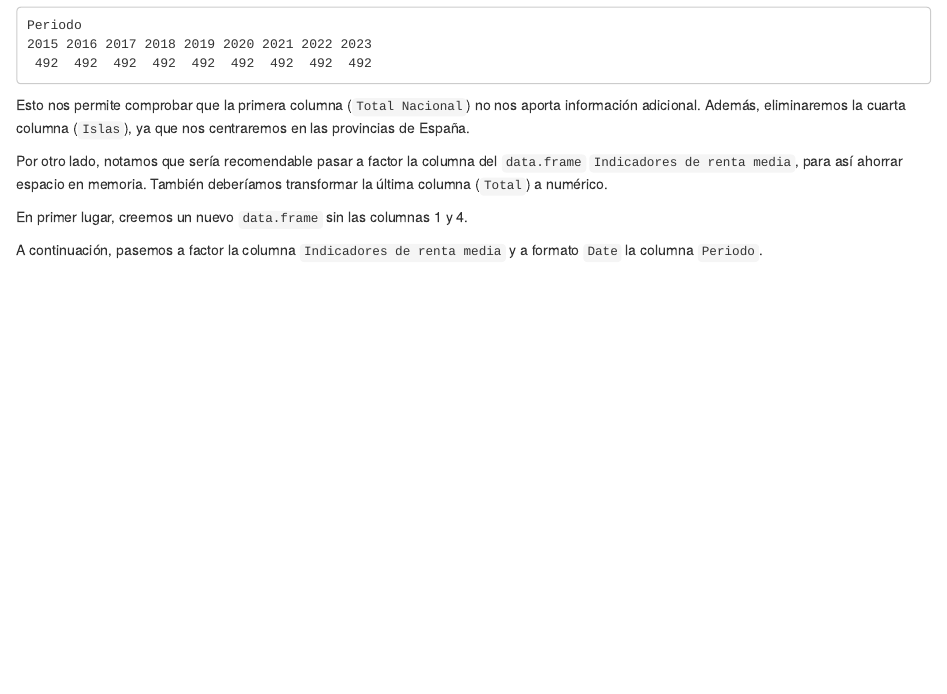
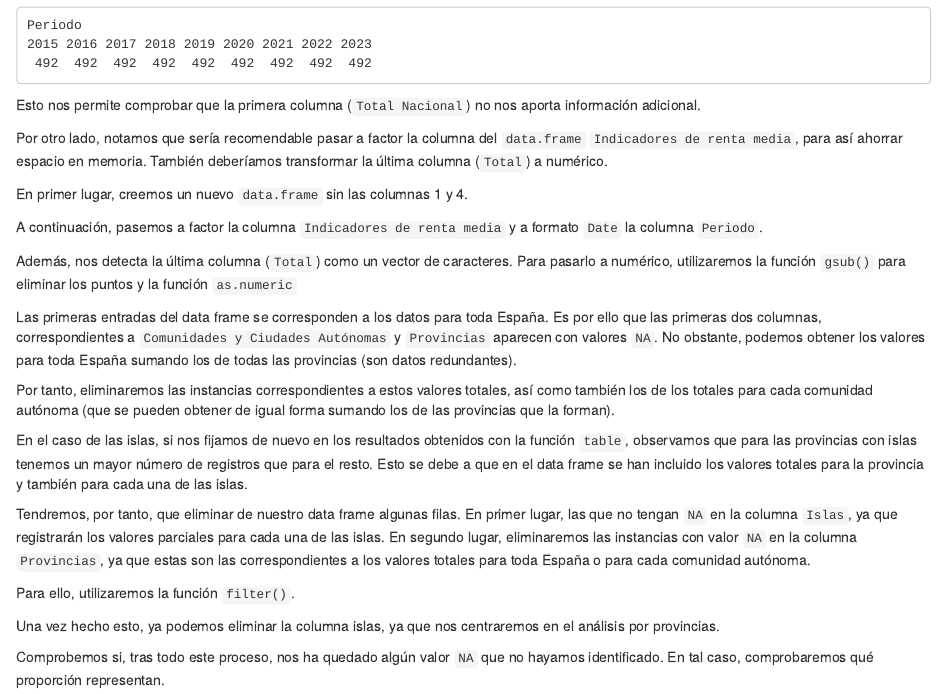
Before and after one commit to acal8/ProyectoAED, an R Markdown document (Importacion_y_limpieza_renta.Rmd): the page in a window 1100 px wide, from 4540 px down. Rendered offline with R 4.5, knitr and Pandoc, with nearby package versions.

Commit message:
Restricción del data frame a provincias sin islas

````diff
--- a/Importacion_y_limpieza_renta.Rmd
+++ b/Importacion_y_limpieza_renta.Rmd
@@ -96,7 +96,7 @@ table(df_renta["Indicadores de renta media"])
 table(df_renta["Periodo"])
 ```
 
-Esto nos permite comprobar que la primera columna (``Total Nacional``) no nos aporta información adicional. Además, eliminaremos la cuarta columna (``Islas``), ya que nos centraremos en las provincias de España.
+Esto nos permite comprobar que la primera columna (``Total Nacional``) no nos aporta información adicional.
 
 Por otro lado, notamos que sería recomendable pasar a factor la columna del ``data.frame`` ``Indicadores de renta media``, para así ahorrar espacio en memoria.
 También deberíamos transformar la última columna (``Total``) a numérico.
@@ -117,13 +118,34 @@
-```{r}
-# df_renta_red <- df_renta_red %>% mutate("Indicadores de renta media", as.factor(df_renta_red[["Indicadores de renta media"]]))
-```
-
-
-```{r}
-df_renta_red$Periodo <- ymd(paste0(df_renta_red$Periodo, "-01-01"))
-```
+Además, nos detecta la última columna (``Total``) como un vector de caracteres. Para pasarlo a numérico, utilizaremos la función ``gsub()`` para eliminar los puntos y la función ``as.numeric``
 
 ```{r}
 df_renta_red$Total <- gsub(pattern = "[.]", replacement = "", df_renta_red$Total)
 df_renta_red$Total <- as.numeric(df_renta_red$Total)
 ```
+
+Las primeras entradas del data frame se corresponden a los datos para toda España. Es por ello que las primeras dos columnas, correspondientes a ``Comunidades y Ciudades Autónomas`` y ``Provincias`` aparecen con valores ``NA``. No obstante, podemos obtener los valores para toda España sumando los de todas las provincias (son datos redundantes).
+
+Por tanto, eliminaremos las instancias correspondientes a estos valores totales, así como también los de los totales para cada comunidad autónoma (que se pueden obtener de igual forma sumando los de las provincias que la forman).
+
+En el caso de las islas, si nos fijamos de nuevo en los resultados obtenidos con la función ``table``, observamos que para las provincias con islas tenemos un mayor número de registros que para el resto. Esto se debe a que en el data frame se han incluido los valores totales para la provincia y también para cada una de las islas.
+
+Tendremos, por tanto, que eliminar de nuestro data frame algunas filas. En primer lugar, las que no tengan ``NA`` en la columna ``Islas``, ya que registrarán los valores parciales para cada una de las islas. En segundo lugar, eliminaremos las instancias con valor ``NA`` en la columna ``Provincias``, ya que estas son las correspondientes a los valores totales para toda España o para cada comunidad autónoma.
+
+Para ello, utilizaremos la función ``filter()``.
+
+```{r}
+df_renta_red <- df_renta_red %>% filter(is.na(df_renta_red$Islas))  # Nos quedamos con los registros que tienen NA en la columna Islas
+
+df_renta_red <- df_renta_red %>% filter(!is.na(df_renta_red$Provincias))
+```
+
+Una vez hecho esto, ya podemos eliminar la columna islas, ya que nos centraremos en el análisis por provincias.
+
+```{r}
+df_renta_red <- df_renta_red[-3]
+```
+
+Comprobemos si, tras todo este proceso, nos ha quedado algún valor ``NA`` que no hayamos identificado. En tal caso, comprobaremos qué proporción representan.
+
+```{r}
+
+```
````
Also changed, not shown: Importacion_y_limpieza_renta.Rmd (5 more changed lines).
